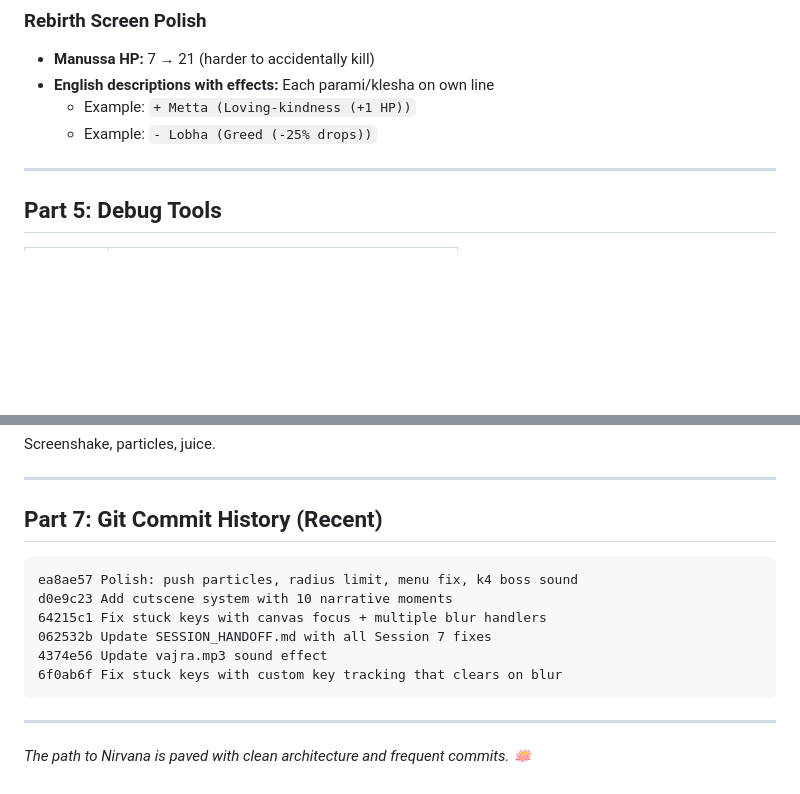
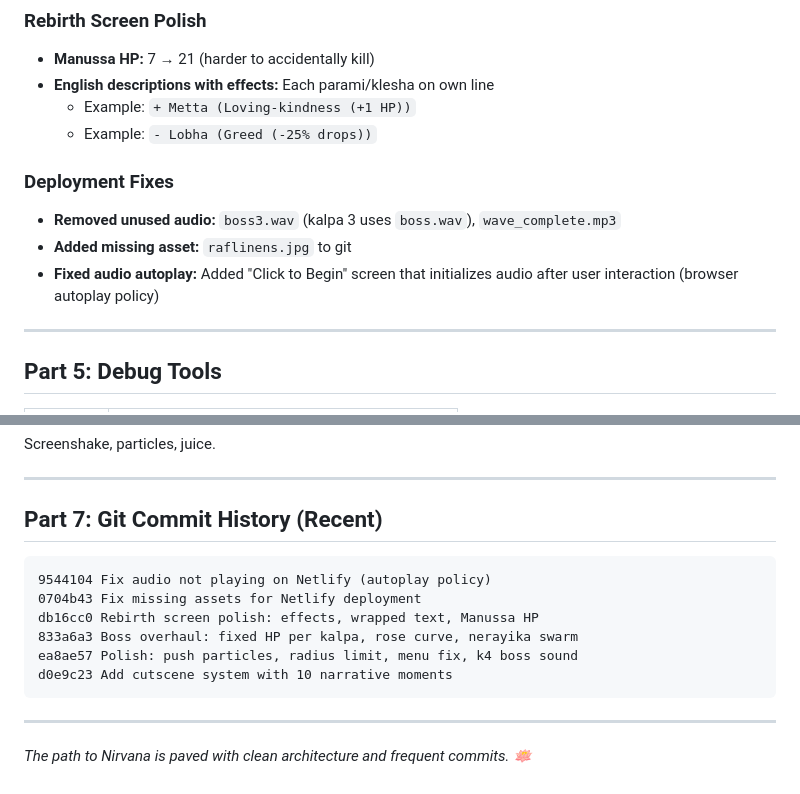
Before and after one commit to shpeegleboop/dharma-invaders, a Markdown page: SESSION_HANDOFF.md, 2 parts joined by grey strips. Drawn GitHub-style; blank space fills up the shorter version.

Commit message:
Update SESSION_HANDOFF.md with deployment fixes

````diff
--- a/SESSION_HANDOFF.md
+++ b/SESSION_HANDOFF.md
@@ -261,6 +261,12 @@ Split 288-line `player.ts` into three modules under 150 lines each:
   - Example: `+ Metta (Loving-kindness (+1 HP))`
   - Example: `- Lobha (Greed (-25% drops))`
 
+### Deployment Fixes
+
+- **Removed unused audio:** `boss3.wav` (kalpa 3 uses `boss.wav`), `wave_complete.mp3`
+- **Added missing asset:** `raflinens.jpg` to git
+- **Fixed audio autoplay:** Added "Click to Begin" screen that initializes audio after user interaction (browser autoplay policy)
+
 ---
 
 ## Part 5: Debug Tools
@@ -321,12 +327,12 @@ Screenshake, particles, juice.
 ## Part 7: Git Commit History (Recent)
 
 ```
+9544104 Fix audio not playing on Netlify (autoplay policy)
+0704b43 Fix missing assets for Netlify deployment
+db16cc0 Rebirth screen polish: effects, wrapped text, Manussa HP
+833a6a3 Boss overhaul: fixed HP per kalpa, rose curve, nerayika swarm
 ea8ae57 Polish: push particles, radius limit, menu fix, k4 boss sound
 d0e9c23 Add cutscene system with 10 narrative moments
-64215c1 Fix stuck keys with canvas focus + multiple blur handlers
-062532b Update SESSION_HANDOFF.md with all Session 7 fixes
-4374e56 Update vajra.mp3 sound effect
-6f0ab6f Fix stuck keys with custom key tracking that clears on blur
 ```
 
 ---
````
